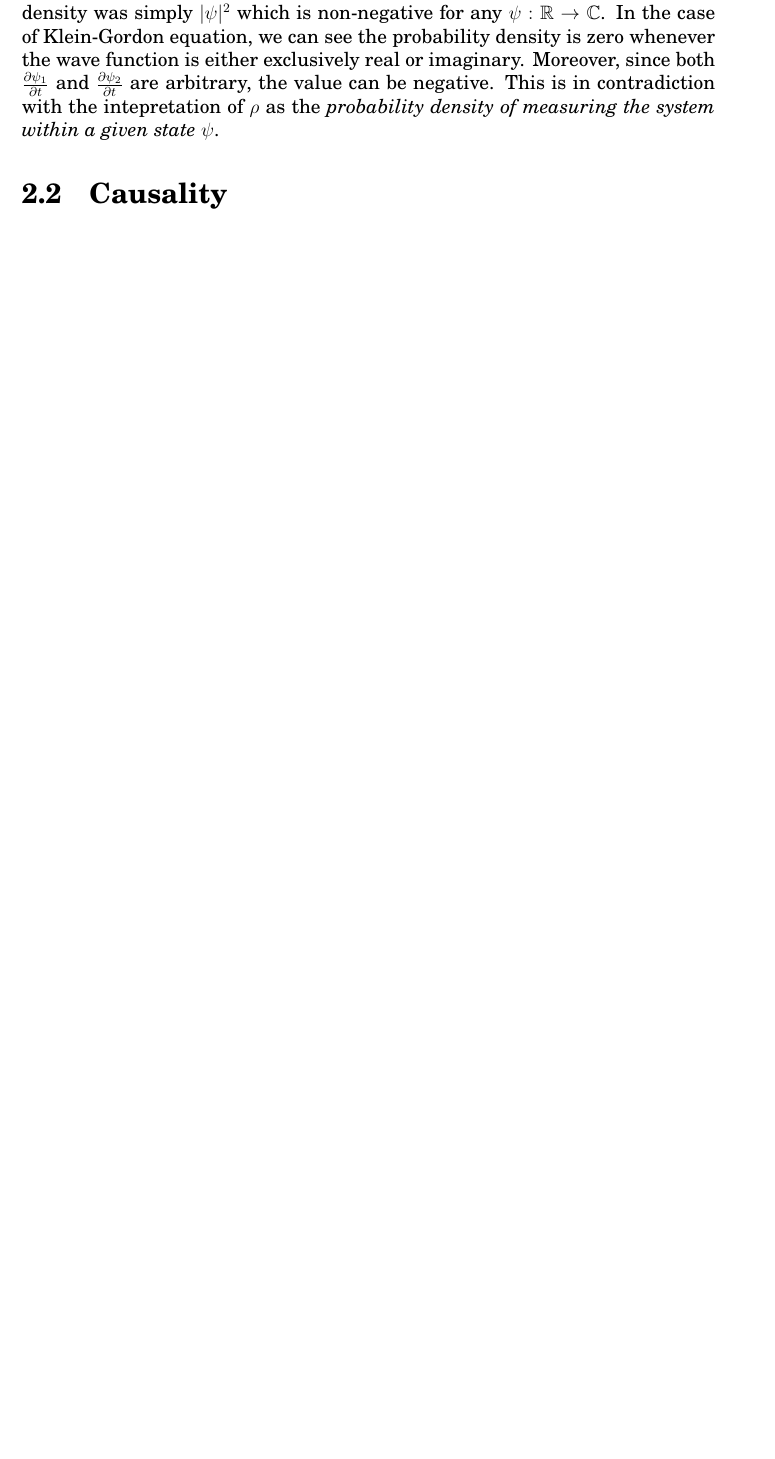
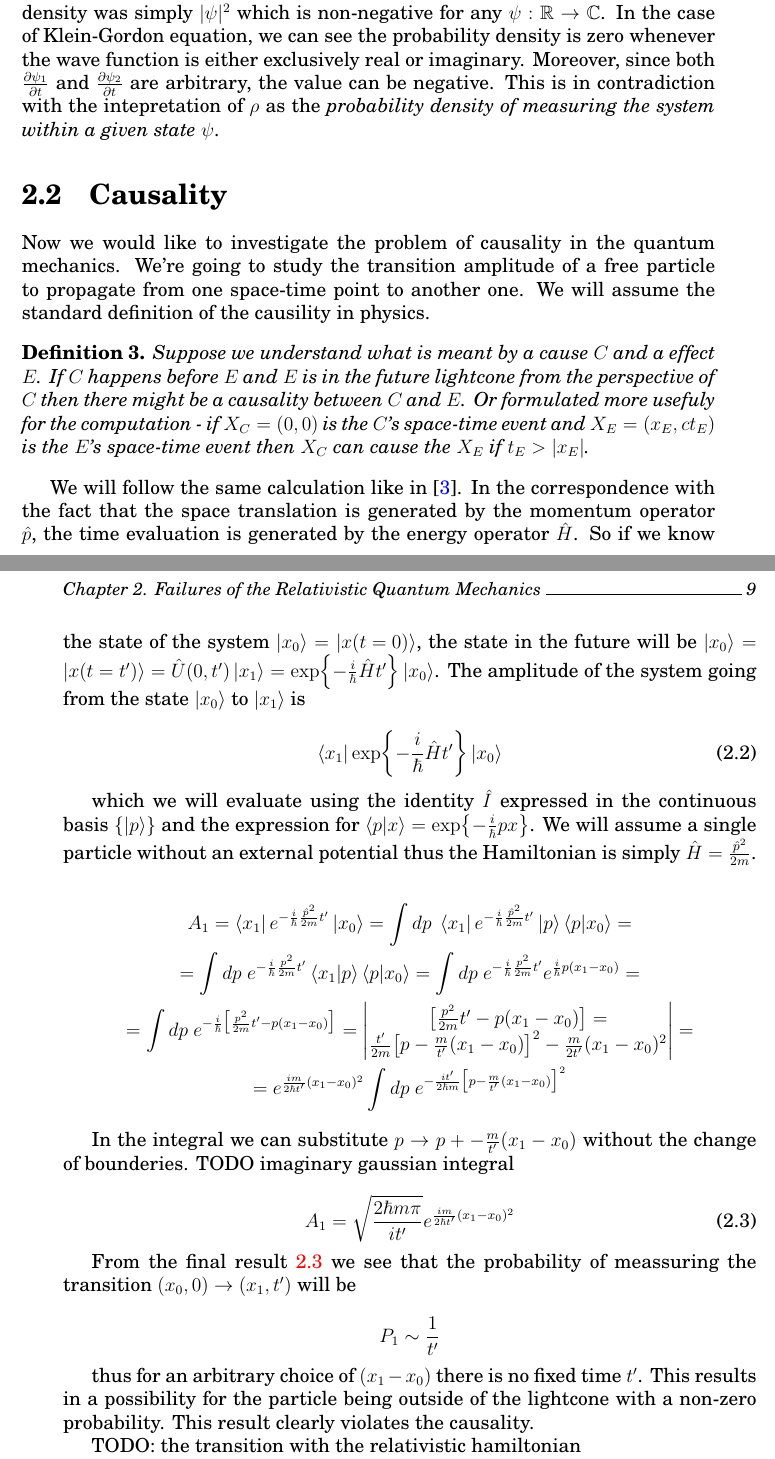
Before and after one commit to sukovanej/bachelor-thesis, a LaTeX book (Sablona.tex, which reads text_prace/04_Kapitola_02.tex): part of page 26 of 33 before the commit and two parts of pages 26 and 27 of 35 after it, the two joined at a grey line, cut so that both start at the same text, the shorter picture padded with empty space. Compiled offline with pdfLaTeX.

Commit message:
2nd chapter: causality for non-relativistic case

```diff
--- a/Sablona.tex
+++ b/Sablona.tex
@@ -19,6 +19,7 @@
 %% Zvolte kodovani dokumentu
 %%%%%%%%%%%%
 
+\usepackage{physics}
 \usepackage[utf8]{inputenc}
 % \usepackage[cp1250]{inputenc} %% NASTAVENI PRO WINDOWS
 % \usepackage[T1]{fontenc} %% puvodni evropske fonty->spatne umistene hacky nad c, d s hackem ma za sebou mezeru
--- a/text_prace/04_Kapitola_02.tex
+++ b/text_prace/04_Kapitola_02.tex
@@ -75,3 +75,61 @@ $\partialder{\psi_{1}}{t}$ and $\partialder{\psi_{2}}{t}$ are arbitrary, the val
 with the intepretation of $\rho$ as the \textit{probability density of measuring the system within a given state $\psi$}.
 
 \section{Causality}
+
+Now we would like to investigate the problem of causality in the quantum mechanics. We're going to study the transition
+amplitude of a free particle to propagate from one space-time point to another one. We will assume the standard definition
+of the causility in physics.
+
+\begin{definition}
+    \label{df:causality}
+    Suppose we understand what is meant by a \textit{cause} $C$ and a \textit{effect} $E$. If $C$ happens before $E$ and
+    $E$ is in the future lightcone from the perspective of $C$ then there might be a causality between $C$ and $E$.  Or
+    formulated more usefuly for the computation - if $X_{C} = (0, 0)$ is the $C$'s space-time event and
+    $X_{E} = (x_{E}, ct_{E})$ is the $E$'s space-time event then $X_{C}$ can cause the $X_{E}$ if $t_{E} > |x_{E}|$.
+\end{definition}
+
+We will follow the same calculation like in \cite{peskin_schroeder}. In the correspondence with the fact that the space translation
+is generated by the momentum operator $\hat{p}$, the time evaluation is generated by the energy operator $\hat{H}$. So
+if we know the state of the system $\ket{x_{0}} = \ket{x(t=0)}$, the state in the future will be
+$\ket{x_{0}} = \ket{x(t=t')} = \hat{U}(0, t') \ket{x_{1}} = \exp{- \frac{i}{\hbar} \hat{H} t'} \ket{x_{0}}$. The amplitude of the
+system going from the state $\ket{x_{0}}$ to $\ket{x_{1}}$ is
+
+\begin{equation}
+    \bra{x_{1}} \exp{- \frac{i}{\hbar} \hat{H} t'}\ket{x_{0}}
+\end{equation}
+
+which we will evaluate using the identity $\hat{I}$ expressed in the continuous basis $\{\ket{p}\}$ and the expression for
+$\bra{p}\ket{x} = \exp{- \frac{i}{\hbar} p x}$. We will assume a single particle without an external potential thus the
+Hamiltonian is simply $\hat{H} = \frac{\hat{p}^{2}}{2m}$.
+
+\begin{equation*}
+    \begin{gathered}
+        A_{1} = \bra{x_{1}} e^{- \frac{i}{\hbar} \frac{\hat{p}^{2}}{2m} t'}\ket{x_{0}} = \int dp \ \bra{x_{1}} e^{- \frac{i}{\hbar} \frac{\hat{p}^{2}}{2m} t'}\ket{p} \bra{p} \ket{x_{0}} = \\
+        = \int dp \ e^{- \frac{i}{\hbar} \frac{p^{2}}{2m} t'} \bra{x_{1}}\ket{p} \bra{p} \ket{x_{0}} = \int dp \ e^{- \frac{i}{\hbar} \frac{p^{2}}{2m} t'} e^{\frac{i}{\hbar}p (x_{1} - x_{0})} = \\
+        = \int dp \ e^{- \frac{i}{\hbar} \big[\frac{p^{2}}{2m} t' - p (x_{1} - x_{0})\big]} =
+        \begin{vmatrix}
+            \big[\frac{p^{2}}{2m} t' - p (x_{1} - x_{0})\big] =  \\
+            \frac{t'}{2m} \big[p - \frac{m}{t'}(x_{1} - x_{0})\big]^{2} - \frac{m}{2t'}(x_{1} - x_{0})^{2} \\
+        \end{vmatrix} = \\
+        = e^{\frac{im}{2\hbar t'} (x_{1} - x_{0})^{2}} \int dp \ e^{- \frac{i t'}{2 \hbar m} \big[p - \frac{m}{t'}(x_{1} - x_{0})\big]^{2}} \\
+    \end{gathered}
+\end{equation*}
+
+In the integral we can substitute $p \to p + - \frac{m}{t'}(x_{1} - x_{0})$ without the change of bounderies. TODO imaginary gaussian integral
+
+\begin{equation}
+    \label{eq:free_particle_propagation_amplitude}
+    A_{1} = \sqrt{\frac{2 \hbar m \pi}{i t'}} e^{\frac{im}{2\hbar t'} (x_{1} - x_{0})^{2}}
+\end{equation}
+
+From the final result \ref{eq:free_particle_propagation_amplitude}  we see that the probability of meassuring the
+transition $(x_{0}, 0) \to (x_{1}, t')$ will be
+
+\begin{equation*}
+    P_{1} \sim \frac{1}{t'}
+\end{equation*}
+
+thus for an arbitrary choice of $(x_{1} - x_{0})$ there is no fixed time $t'$. This results in a possibility for the particle
+being outside of the lightcone with a non-zero probability. This result clearly violates the causality.
+
+TODO: the transition with the relativistic hamiltonian
```
Also changed, not shown: text_prace/08_Literatura.tex (+4 -0 lines), Sablona.pdf.
